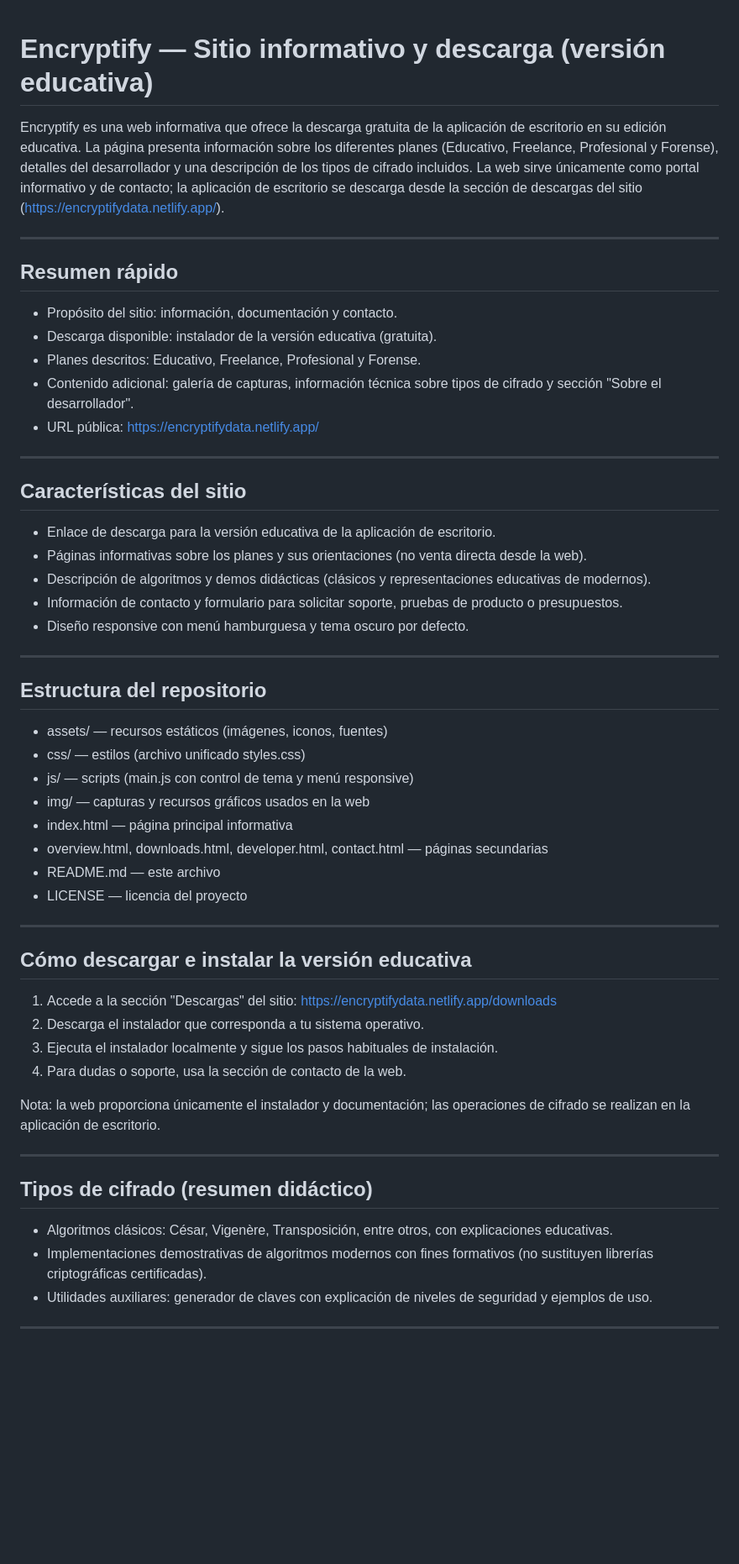
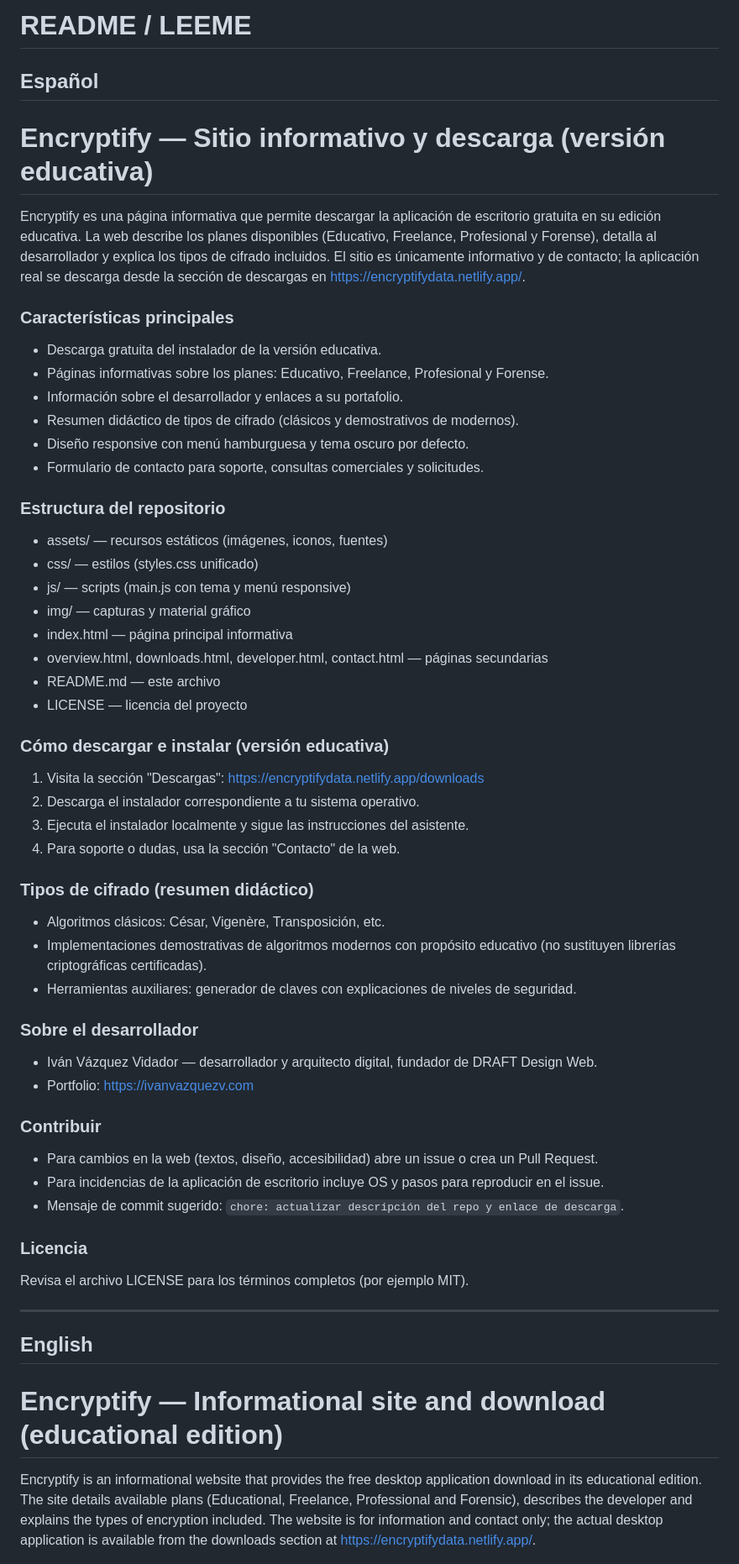
Before and after one commit to ivazquezv/EncryptifyWeb_v.2, a Markdown page: README.md, the part around one of its changes. Shown at 84% size. GitHub-like rendering; blank space fills up the shorter version.

Commit message:
Revise README for improved clarity and organization
Updated README to enhance clarity and structure, including sections on features, installation instructions, and developer information.

```diff
--- a/README.md
+++ b/README.md
@@ -1,58 +1,57 @@
+# README / LEEME
+
+## Español
+
 # Encryptify — Sitio informativo y descarga (versión educativa)
 
-Encryptify es una web informativa que ofrece la descarga gratuita de la aplicación de escritorio en su edición educativa. La página presenta información sobre los diferentes planes (Educativo, Freelance, Profesional y Forense), detalles del desarrollador y una descripción de los tipos de cifrado incluidos. La web sirve únicamente como portal informativo y de contacto; la aplicación de escritorio se descarga desde la sección de descargas del sitio (https://encryptifydata.netlify.app/).
+Encryptify es una página informativa que permite descargar la aplicación de escritorio gratuita en su edición educativa. La web describe los planes disponibles (Educativo, Freelance, Profesional y Forense), detalla al desarrollador y explica los tipos de cifrado incluidos. El sitio es únicamente informativo y de contacto; la aplicación real se descarga desde la sección de descargas en https://encryptifydata.netlify.app/.
 
----
+### Características principales
+- Descarga gratuita del instalador de la versión educativa.
+- Páginas informativas sobre los planes: Educativo, Freelance, Profesional y Forense.
+- Información sobre el desarrollador y enlaces a su portafolio.
+- Resumen didáctico de tipos de cifrado (clásicos y demostrativos de modernos).
+- Diseño responsive con menú hamburguesa y tema oscuro por defecto.
+- Formulario de contacto para soporte, consultas comerciales y solicitudes.
 
-## Resumen rápido
-
-- Propósito del sitio: información, documentación y contacto.
-- Descarga disponible: instalador de la versión educativa (gratuita).
-- Planes descritos: Educativo, Freelance, Profesional y Forense.
-- Contenido adicional: galería de capturas, información técnica sobre tipos de cifrado y sección "Sobre el desarrollador".
-- URL pública: https://encryptifydata.netlify.app/
-
----
-
-## Características del sitio
-
-- Enlace de descarga para la versión educativa de la aplicación de escritorio.
-- Páginas informativas sobre los planes y sus orientaciones (no venta directa desde la web).
-- Descripción de algoritmos y demos didácticas (clásicos y representaciones educativas de modernos).
-- Información de contacto y formulario para solicitar soporte, pruebas de producto o presupuestos.
-- Diseño responsive con menú hamburguesa y tema oscuro por defecto.
-
----
-
-## Estructura del repositorio
-
+### Estructura del repositorio
 - assets/  — recursos estáticos (imágenes, iconos, fuentes)
-- css/     — estilos (archivo unificado styles.css)
-- js/      — scripts (main.js con control de tema y menú responsive)
-- img/     — capturas y recursos gráficos usados en la web
+- css/     — estilos (styles.css unificado)
+- js/      — scripts (main.js con tema y menú responsive)
+- img/     — capturas y material gráfico
 - index.html — página principal informativa
 - overview.html, downloads.html, developer.html, contact.html — páginas secundarias
 - README.md — este archivo
 - LICENSE — licencia del proyecto
 
----
+### Cómo descargar e instalar (versión educativa)
+1. Visita la sección "Descargas": https://encryptifydata.netlify.app/downloads
+2. Descarga el instalador correspondiente a tu sistema operativo.
+3. Ejecuta el instalador localmente y sigue las instrucciones del asistente.
+4. Para soporte o dudas, usa la sección "Contacto" de la web.
 
-## Cómo descargar e instalar la versión educativa
+### Tipos de cifrado (resumen didáctico)
+- Algoritmos clásicos: César, Vigenère, Transposición, etc.
+- Implementaciones demostrativas de algoritmos modernos con propósito educativo (no sustituyen librerías criptográficas certificadas).
+- Herramientas auxiliares: generador de claves con explicaciones de niveles de seguridad.
 
-1. Accede a la sección "Descargas" del sitio: https://encryptifydata.netlify.app/downloads
-2. Descarga el instalador que corresponda a tu sistema operativo.
-3. Ejecuta el instalador localmente y sigue los pasos habituales de instalación.
-4. Para dudas o soporte, usa la sección de contacto de la web.
+### Sobre el desarrollador
+- Iván Vázquez Vidador — desarrollador y arquitecto digital, fundador de DRAFT Design Web.
+- Portfolio: https://ivanvazquezv.com
 
-Nota: la web proporciona únicamente el instalador y documentación; las operaciones de cifrado se realizan en la aplicación de escritorio.
+### Contribuir
+- Para cambios en la web (textos, diseño, accesibilidad) abre un issue o crea un Pull Request.
+- Para incidencias de la aplicación de escritorio incluye OS y pasos para reproducir en el issue.
+- Mensaje de commit sugerido: `chore: actualizar descripción del repo y enlace de descarga`.
+
+### Licencia
+Revisa el archivo LICENSE para los términos completos (por ejemplo MIT).
 
 ---
 
-## Tipos de cifrado (resumen didáctico)
+## English
 
-- Algoritmos clásicos: César, Vigenère, Transposición, entre otros, con explicaciones educativas.
-- Implementaciones demostrativas de algoritmos modernos con fines formativos (no sustituyen librerías criptográficas certificadas).
-- Utilidades auxiliares: generador de claves con explicación de niveles de seguridad y ejemplos de uso.
+# Encryptify — Informational site and download (educational edition)
 
----
+Encryptify is an informational website that provides the free desktop application download in its educational edition. The site details available plans (Educational, Freelance, Professional and Forensic), describes the developer and explains the types of encryption included. The website is for information and contact only; the actual desktop application is available from the downloads section at https://encryptifydata.netlify.app/.
 
```
Also changed, not shown: other parts of README.md (+36 -28 lines).
